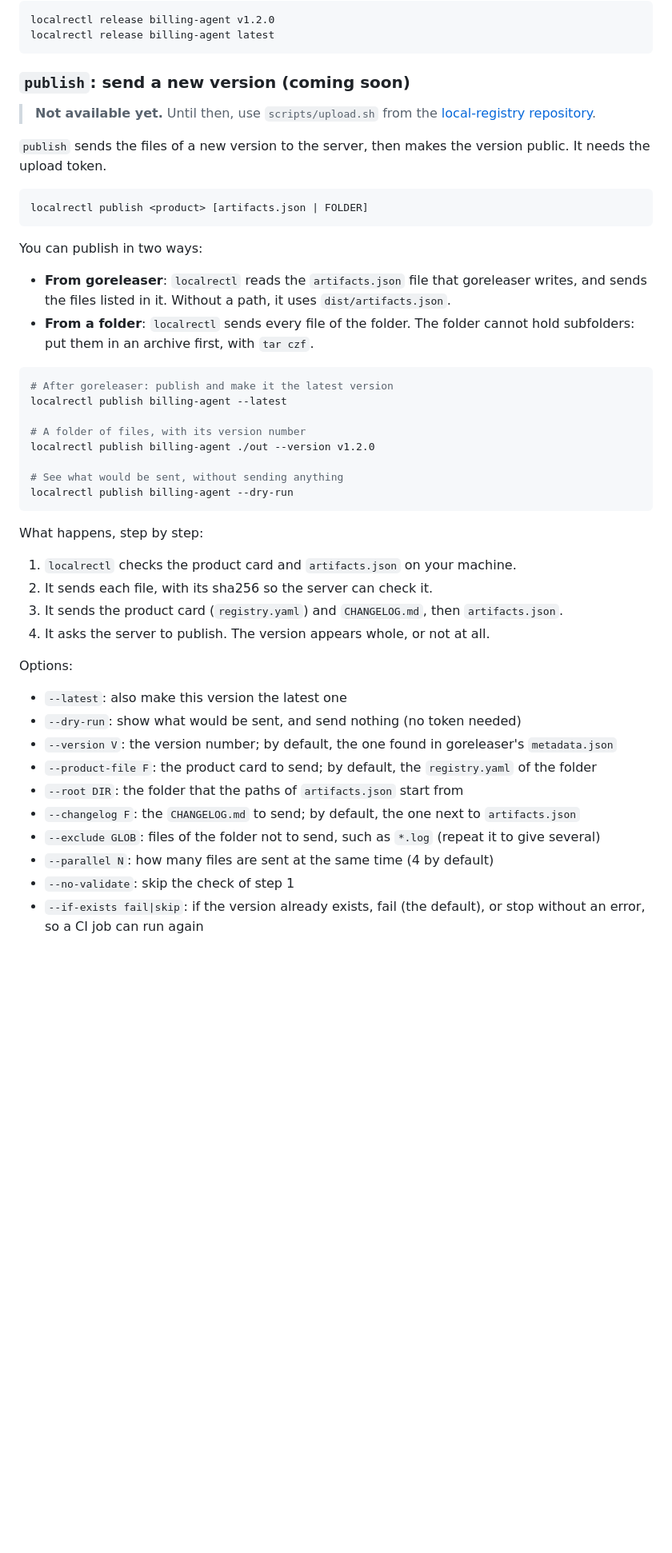
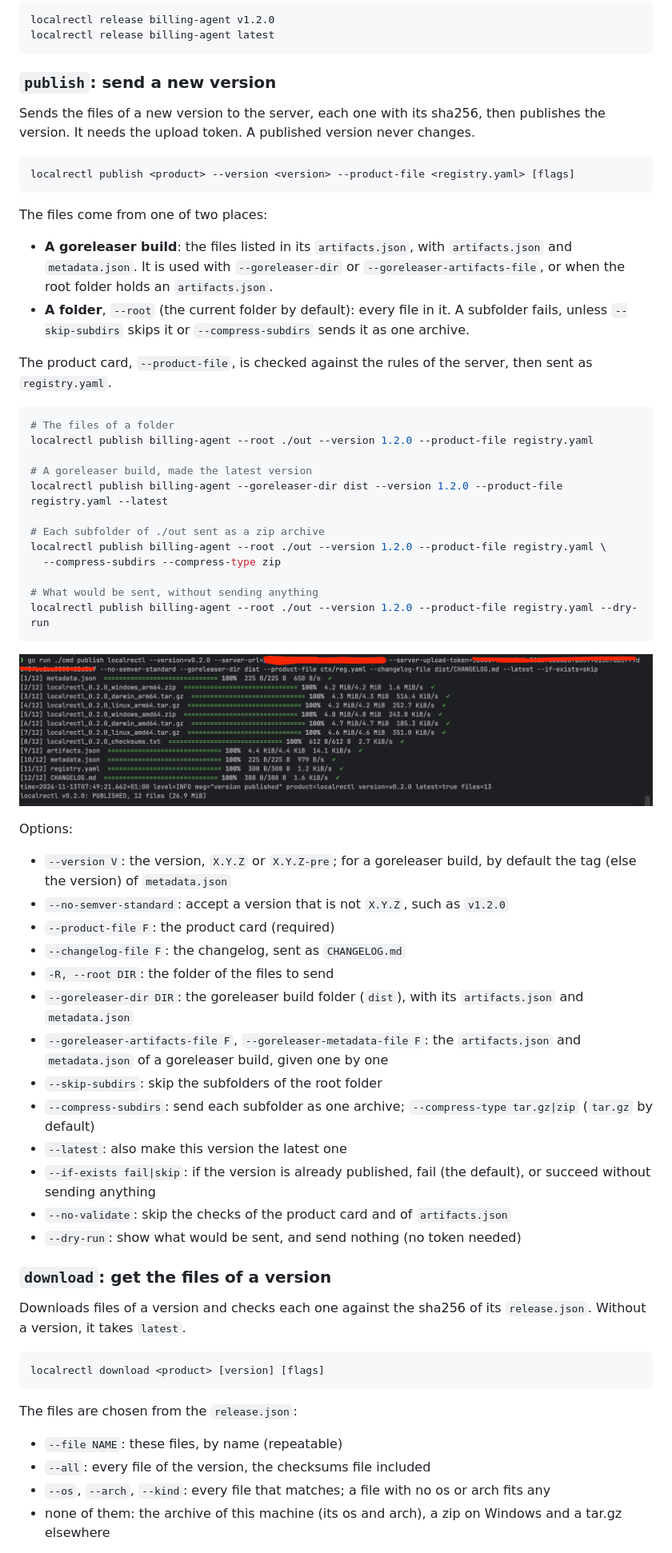
Before and after one commit to nivekalara237/localrectl, a Markdown page: README.md, the part around one of its changes. Shown at 80% size. Drawn GitHub-style; pictures changed too: assets/publish.png (added); blank space fills up the shorter version.

Commit message:
patch: update readme to add download section and update publish section

````diff
--- a/README.md
+++ b/README.md
@@ -262,48 +270,66 @@ localrectl release billing-agent v1.2.0
 localrectl release billing-agent latest
 ```
 
-### `publish`: send a new version (coming soon)
+### `publish`: send a new version
 
-> **Not available yet.** Until then, use `scripts/upload.sh` from the [local-registry repository](https://github.com/nivekalara237/local-registry).
-
-`publish` sends the files of a new version to the server, then makes the version public. It needs the upload token.
+Sends the files of a new version to the server, each one with its sha256, then publishes the version. It needs the upload token. A published version never changes.
 
 ```sh
-localrectl publish <product> [artifacts.json | FOLDER]
+localrectl publish <product> --version <version> --product-file <registry.yaml> [flags]
 ```
 
-You can publish in two ways:
+The files come from one of two places:
 
-- **From goreleaser**: `localrectl` reads the `artifacts.json` file that goreleaser writes, and sends the files listed in it. Without a path, it uses `dist/artifacts.json`.
-- **From a folder**: `localrectl` sends every file of the folder. The folder cannot hold subfolders: put them in an archive first, with `tar czf`.
+- **A goreleaser build**: the files listed in its `artifacts.json`, with `artifacts.json` and `metadata.json`. It is used with `--goreleaser-dir` or `--goreleaser-artifacts-file`, or when the root folder holds an `artifacts.json`.
+- **A folder**, `--root` (the current folder by default): every file in it. A subfolder fails, unless `--skip-subdirs` skips it or `--compress-subdirs` sends it as one archive.
+
+The product card, `--product-file`, is checked against the rules of the server, then sent as `registry.yaml`.
 
 ```sh
-# After goreleaser: publish and make it the latest version
-localrectl publish billing-agent --latest
+# The files of a folder
+localrectl publish billing-agent --root ./out --version 1.2.0 --product-file registry.yaml
 
-# A folder of files, with its version number
-localrectl publish billing-agent ./out --version v1.2.0
+# A goreleaser build, made the latest version
+localrectl publish billing-agent --goreleaser-dir dist --version 1.2.0 --product-file registry.yaml --latest
 
-# See what would be sent, without sending anything
-localrectl publish billing-agent --dry-run
+# Each subfolder of ./out sent as a zip archive
+localrectl publish billing-agent --root ./out --version 1.2.0 --product-file registry.yaml \
+  --compress-subdirs --compress-type zip
+
+# What would be sent, without sending anything
+localrectl publish billing-agent --root ./out --version 1.2.0 --product-file registry.yaml --dry-run
 ```
 
-What happens, step by step:
-
-1. `localrectl` checks the product card and `artifacts.json` on your machine.
-2. It sends each file, with its sha256 so the server can check it.
-3. It sends the product card (`registry.yaml`) and `CHANGELOG.md`, then `artifacts.json`.
-4. It asks the server to publish. The version appears whole, or not at all.
+![localrectl publish](assets/publish.png)
 
 Options:
 
+- `--version V`: the version, `X.Y.Z` or `X.Y.Z-pre`; for a goreleaser build, by default the tag (else the version) of `metadata.json`
+- `--no-semver-standard`: accept a version that is not `X.Y.Z`, such as `v1.2.0`
+- `--product-file F`: the product card (required)
+- `--changelog-file F`: the changelog, sent as `CHANGELOG.md`
+- `-R, --root DIR`: the folder of the files to send
+- `--goreleaser-dir DIR`: the goreleaser build folder (`dist`), with its `artifacts.json` and `metadata.json`
+- `--goreleaser-artifacts-file F`, `--goreleaser-metadata-file F`: the `artifacts.json` and `metadata.json` of a goreleaser build, given one by one
+- `--skip-subdirs`: skip the subfolders of the root folder
+- `--compress-subdirs`: send each subfolder as one archive; `--compress-type tar.gz|zip` (`tar.gz` by default)
 - `--latest`: also make this version the latest one
+- `--if-exists fail|skip`: if the version is already published, fail (the default), or succeed without sending anything
+- `--no-validate`: skip the checks of the product card and of `artifacts.json`
 - `--dry-run`: show what would be sent, and send nothing (no token needed)
-- `--version V`: the version number; by default, the one found in goreleaser's `metadata.json`
-- `--product-file F`: the product card to send; by default, the `registry.yaml` of the folder
-- `--root DIR`: the folder that the paths of `artifacts.json` start from
-- `--changelog F`: the `CHANGELOG.md` to send; by default, the one next to `artifacts.json`
-- `--exclude GLOB`: files of the folder not to send, such as `*.log` (repeat it to give several)
-- `--parallel N`: how many files are sent at the same time (4 by default)
-- `--no-validate`: skip the check of step 1
-- `--if-exists fail|skip`: if the version already exists, fail (the default), or stop without an error, so a CI job can run again
+
+### `download`: get the files of a version
+
+Downloads files of a version and checks each one against the sha256 of its `release.json`. Without a version, it takes `latest`.
+
+```sh
+localrectl download <product> [version] [flags]
+```
+
+The files are chosen from the `release.json`:
+
+- `--file NAME`: these files, by name (repeatable)
+- `--all`: every file of the version, the checksums file included
+- `--os`, `--arch`, `--kind`: every file that matches; a file with no os or arch fits any
+- none of them: the archive of this machine (its os and arch), a zip on Windows and a tar.gz elsewhere
+
````
Also changed, not shown: other parts of README.md (+69 -14 lines), assets/download.png (added).
